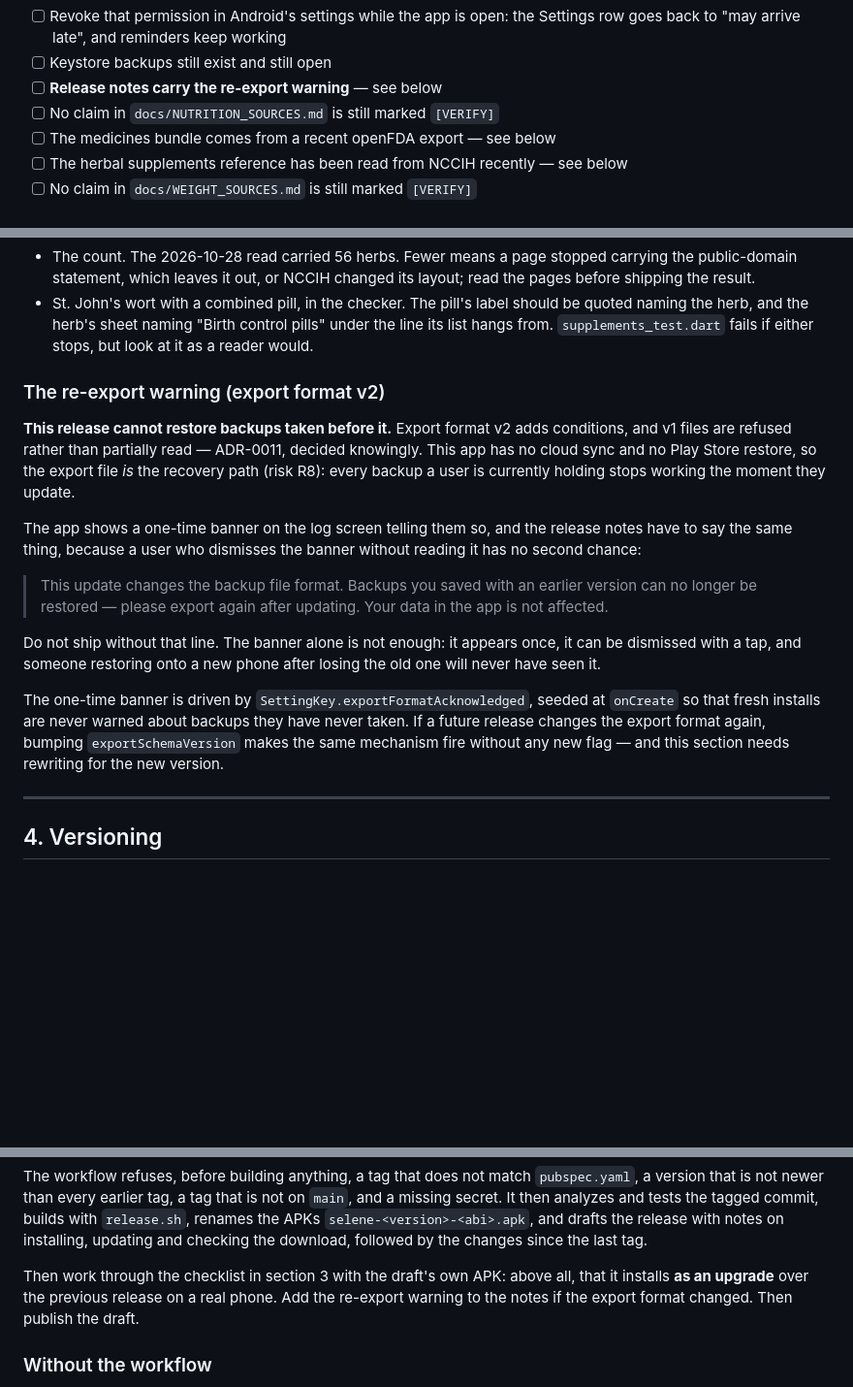
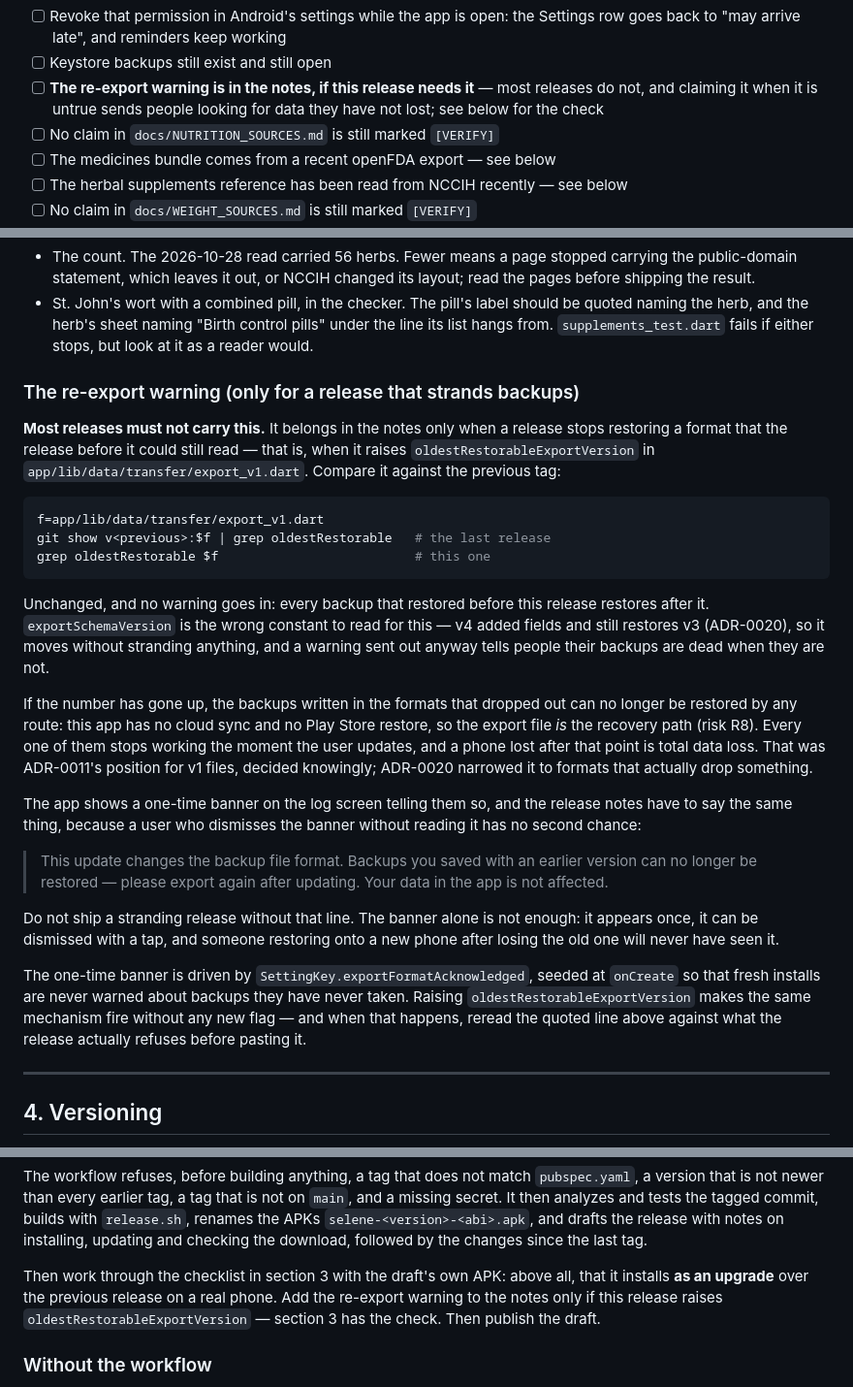
Before and after one commit to Proteus-Nell/Selene, a Markdown page: docs/RELEASE.md, 3 parts joined by grey strips. Shown at 97% size. Rendered like a GitHub page; blank space fills up the shorter version.

Commit message:
docs(release): the re-export warning fires on the oldest restorable format (#34)
Section 3's checklist read "Release notes carry the re-export warning -- see
below", and the section below it still argued ADR-0011's position, that every
change of export format strands the one before it, under a heading naming
export format v2. ADR-0020 clause 4 replaced that policy and moved the
trigger: the prompt fires only for backups older than the oldest restorable
format, which is why v4 adding fields does not strand a v3 backup.

Read literally, the old text would have had 1.2.0 ship a warning telling
people their backups can no longer be restored when nothing about this release
stops them restoring -- oldestRestorableExportVersion is 3 in both v1.1.0 and
v1.2.0. That is the opposite of the harm the section exists to prevent: it
sends someone who has just lost a phone looking for data they still have.

The checklist item now states the condition rather than the conclusion, the
section opens with the two commands that answer it, and the closing paragraph
names the constant the banner actually reads -- needsReExportPrompt compares
exportFormatAcknowledged against oldestRestorableExportVersion, so raising
that floor does still fire the banner with no new flag, which is the one thing
the old paragraph had right about the wrong constant. Section 6's one-line
version of the same instruction said "if the export format changed" and is now
as precise as section 3.

No release notes change: 1.2.0's draft already omits the warning, correctly.

````diff
--- a/docs/RELEASE.md
+++ b/docs/RELEASE.md
@@ -197,7 +197,9 @@ Checklist, in the order the failures actually happen:
 - [ ] Revoke that permission in Android's settings while the app is open: the
       Settings row goes back to "may arrive late", and reminders keep working
 - [ ] Keystore backups still exist and still open
-- [ ] **Release notes carry the re-export warning** — see below
+- [ ] **The re-export warning is in the notes, if this release needs it** —
+      most releases do not, and claiming it when it is untrue sends people
+      looking for data they have not lost; see below for the check
 - [ ] No claim in `docs/NUTRITION_SOURCES.md` is still marked `[VERIFY]`
 - [ ] The medicines bundle comes from a recent openFDA export — see below
 - [ ] The herbal supplements reference has been read from NCCIH recently — see
@@ -284,13 +286,31 @@ Two things to check by eye after fetching:
   under the line its list hangs from. `supplements_test.dart` fails if either
   stops, but look at it as a reader would.
 
-### The re-export warning (export format v2)
+### The re-export warning (only for a release that strands backups)
 
-**This release cannot restore backups taken before it.** Export format v2 adds
-conditions, and v1 files are refused rather than partially read — ADR-0011,
-decided knowingly. This app has no cloud sync and no Play Store restore, so the
-export file *is* the recovery path (risk R8): every backup a user is currently
-holding stops working the moment they update.
+**Most releases must not carry this.** It belongs in the notes only when a
+release stops restoring a format that the release before it could still read
+— that is, when it raises `oldestRestorableExportVersion` in
+`app/lib/data/transfer/export_v1.dart`. Compare it against the previous tag:
+
+```bash
+f=app/lib/data/transfer/export_v1.dart
+git show v<previous>:$f | grep oldestRestorable   # the last release
+grep oldestRestorable $f                          # this one
+```
+
+Unchanged, and no warning goes in: every backup that restored before this
+release restores after it. `exportSchemaVersion` is the wrong constant to read
+for this — v4 added fields and still restores v3 (ADR-0020), so it moves
+without stranding anything, and a warning sent out anyway tells people their
+backups are dead when they are not.
+
+If the number has gone up, the backups written in the formats that dropped out
+can no longer be restored by any route: this app has no cloud sync and no Play
+Store restore, so the export file *is* the recovery path (risk R8). Every one
+of them stops working the moment the user updates, and a phone lost after that
+point is total data loss. That was ADR-0011's position for v1 files, decided
+knowingly; ADR-0020 narrowed it to formats that actually drop something.
 
 The app shows a one-time banner on the log screen telling them so, and the
 release notes have to say the same thing, because a user who dismisses the
@@ -300,15 +320,15 @@ banner without reading it has no second chance:
 > version can no longer be restored — please export again after updating. Your
 > data in the app is not affected.
 
-Do not ship without that line. The banner alone is not enough: it appears once,
-it can be dismissed with a tap, and someone restoring onto a new phone after
-losing the old one will never have seen it.
+Do not ship a stranding release without that line. The banner alone is not
+enough: it appears once, it can be dismissed with a tap, and someone restoring
+onto a new phone after losing the old one will never have seen it.
 
 The one-time banner is driven by `SettingKey.exportFormatAcknowledged`, seeded
 at `onCreate` so that fresh installs are never warned about backups they have
-never taken. If a future release changes the export format again, bumping
-`exportSchemaVersion` makes the same mechanism fire without any new flag — and
-this section needs rewriting for the new version.
+never taken. Raising `oldestRestorableExportVersion` makes the same mechanism
+fire without any new flag — and when that happens, reread the quoted line
+above against what the release actually refuses before pasting it.
 
 ---
 
@@ -407,7 +427,8 @@ updating and checking the download, followed by the changes since the last tag.
 
 Then work through the checklist in section 3 with the draft's own APK: above
 all, that it installs **as an upgrade** over the previous release on a real
-phone. Add the re-export warning to the notes if the export format changed.
+phone. Add the re-export warning to the notes only if this release raises
+`oldestRestorableExportVersion` — section 3 has the check.
 Then publish the draft.
 
 ### Without the workflow
````
